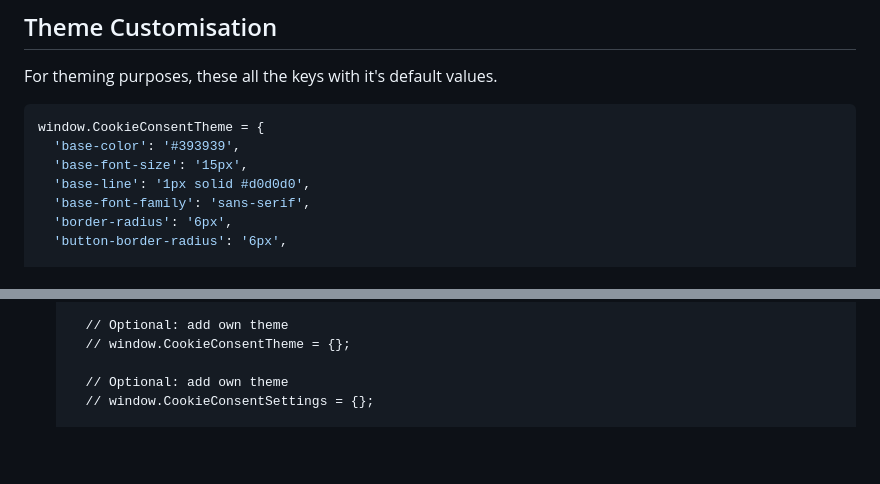
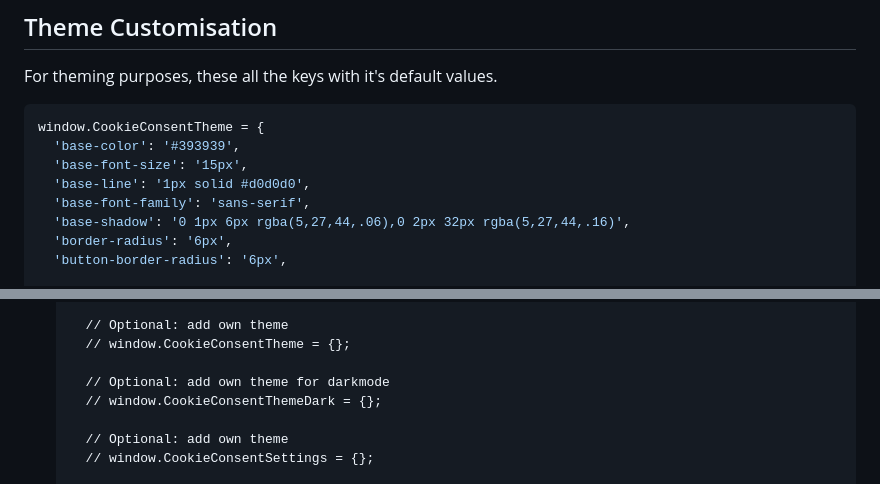
Before and after one commit to danielsitek/dgp-cookie-consent, a Markdown page: README.md, 2 parts joined by grey strips. GitHub-like rendering; blank space fills up the shorter version.

```diff
--- a/README.md
+++ b/README.md
@@ -142,6 +144,7 @@ window.CookieConsentTheme = {
   'base-font-size': '15px',
   'base-line': '1px solid #d0d0d0',
   'base-font-family': 'sans-serif',
+  'base-shadow': '0 1px 6px rgba(5,27,44,.06),0 2px 32px rgba(5,27,44,.16)',
   'border-radius': '6px',
   'button-border-radius': '6px',
 
@@ -539,6 +556,9 @@ window.addEventListener('consent-ready', () => {
     // Optional: add own theme
     // window.CookieConsentTheme = {};
 
+    // Optional: add own theme for darkmode
+    // window.CookieConsentThemeDark = {};
+
     // Optional: add own theme
     // window.CookieConsentSettings = {};
 
```
Also changed, not shown: other parts of README.md (+16 -0 lines).
